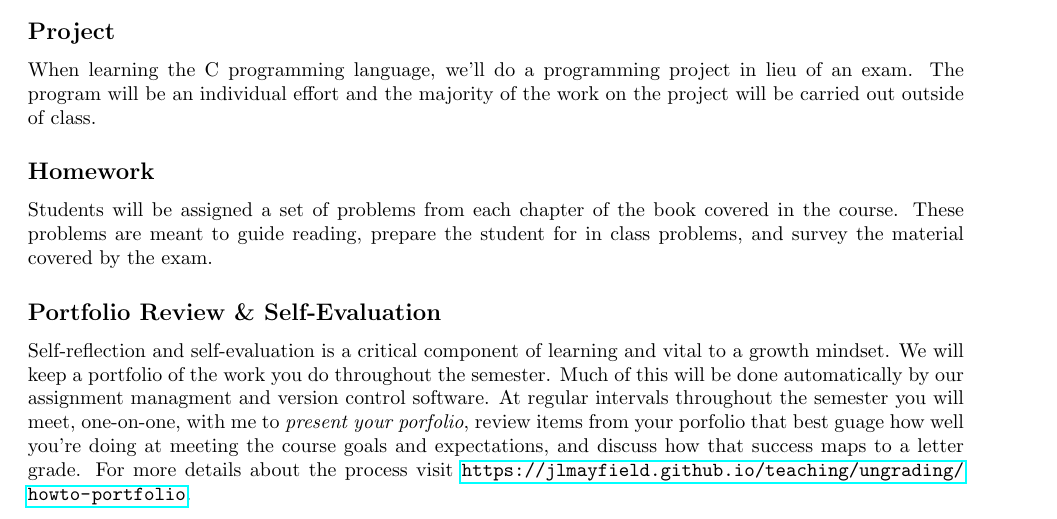
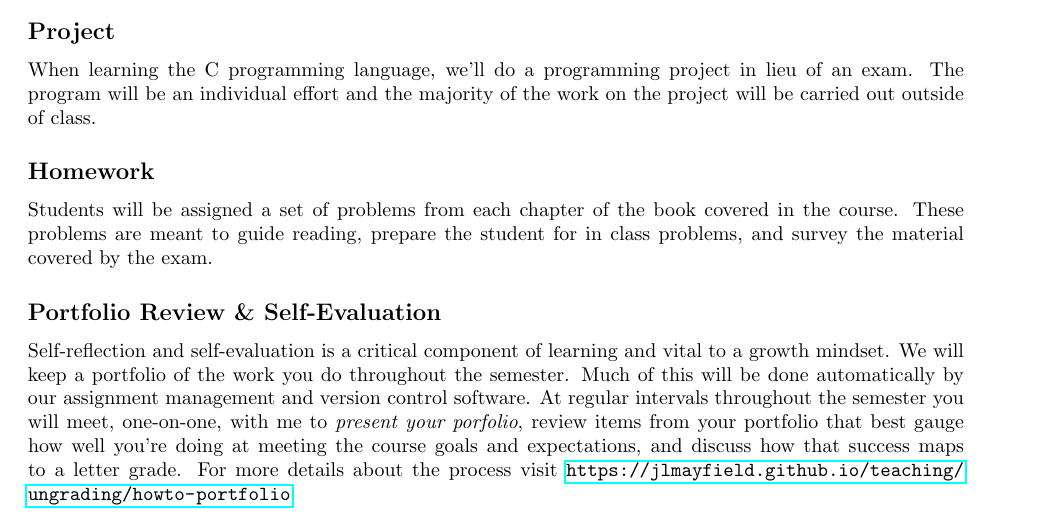
Before and after one commit to jlmayfield/MC-COMP235, a LaTeX document (comp235-syllabus.tex): part of page 2 of 5, cut so that both start at the same text. Compiled offline with pdfLaTeX.

Commit message:
syllabus corrections

```diff
--- a/comp235-syllabus.tex
+++ b/comp235-syllabus.tex
@@ -108,9 +108,8 @@ Students will be assigned a set of problems from each chapter of the book covere
 
 Self-reflection and self-evaluation is a critical component of learning and vital to a growth mindset.
 We will keep a portfolio of the work you do throughout the semester. Much of this will be done automatically
-by our assignment managment and version control software. At regular intervals throughout the semester you will
-meet, one-on-one, with me to \textit{present your porfolio}, review items from your porfolio that best
-guage how well you're doing at meeting the course goals and expectations, and discuss how that success maps to
+by our assignment management and version control software. At regular intervals throughout the semester you will meet, one-on-one, with me to \textit{present your porfolio}, review items from your portfolio that best
+gauge how well you're doing at meeting the course goals and expectations, and discuss how that success maps to
 a letter grade. For more details about the process visit \url{https://jlmayfield.github.io/teaching/ungrading/howto-portfolio}.
 
 
```
Also changed, not shown: comp235-syllabus.pdf.
